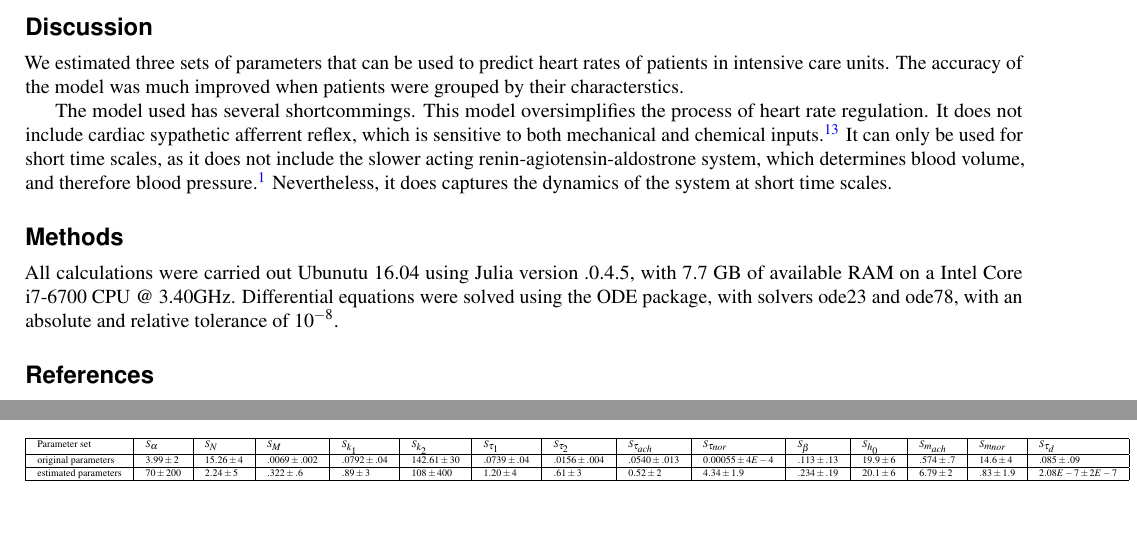
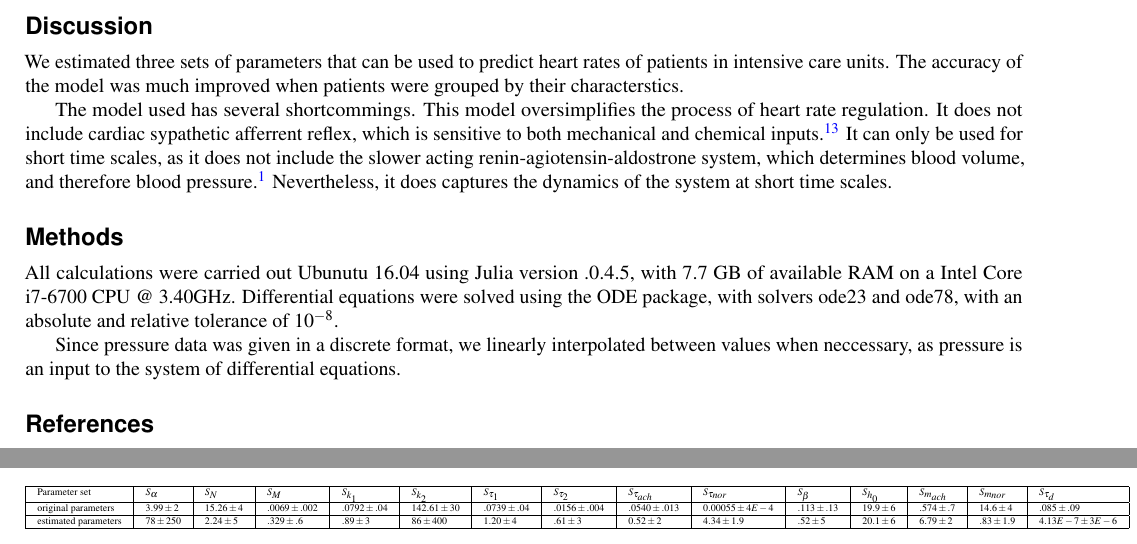
Before and after one commit to varnerlab/Heart_rate_model_manuscript, a LaTeX paper (draft1.tex): two parts of pages 3 and 5 of 13, joined at a grey line, cut so that both start at the same text, the shorter picture padded with empty space. Compiled offline with pdfLaTeX.

Commit message:
Updated sensitivity table to include results from all patients

```diff
--- a/draft1.tex
+++ b/draft1.tex
@@ -76,6 +76,8 @@ We estimated three sets of parameters that can be used to predict heart rates of
 The model used has several shortcommings. This model oversimplifies the process of heart rate regulation. It does not include cardiac sypathetic afferrent reflex, which is sensitive to both mechanical and chemical inputs. \cite{du2007love} It can only be used for short time scales, as it does not include the slower acting renin-agiotensin-aldostrone system, which determines blood volume, and therefore blood pressure. \cite{boron2016medical} Nevertheless, it does captures the dynamics of the system at short time scales.
 \section*{Methods}
 All calculations were carried out Ubunutu 16.04 using Julia version .0.4.5, with 7.7 GB of available RAM on a Intel Core i7-6700 CPU @ 3.40GHz. Differential equations were solved using the ODE package, with solvers ode23 and ode78, with an absolute and relative tolerance of $10^{-8}$.
+
+Since pressure data was given in a discrete format, we linearly interpolated between values when neccessary, as pressure is an input to the system of differential equations.
 \bibliography{draft1}
 \section*{Acknowledgements (not compulsory)}
 Acknowledgements should be brief, and should not include thanks to anonymous referees and editors, or effusive comments. Grant or contribution numbers may be acknowledged.
@@ -211,9 +213,9 @@ Cluster & \textbf{$\alpha$} & $N$          & \textbf{$M$} & $k_1$          & \te
 \label{tab:OSSCsoriginalParams}
 \begin{tabular}{|l|l|l|l|l|l|l|l|l|l|l|l|l|l|l|}
 \hline
-Parameter set        & $S_{\alpha}$ & $S_{N}$     & $S_{M}$        & $S_{k_1}$      & $S_{k_2}$      & $S_{\tau_1}$  & $S_{\tau_2}$   & $S_{\tau_{ach}}$ & $S_{\tau_{nor}}$ & $S_{\beta}$  & $S_{h_0}$   & $S_{m_{ach}}$ & $S_{m_{nor}}$ & $S_{\tau_d}$     \\ \hline
+Parameter set        & $S_{\alpha}$ & $S_{N}$     & $S_{M}$        & $S_{k_1}$      & $S_{k_2}$      & $S_{\tau_1}$  & $S_{\tau_2}$   & $S_{\tau_{ach}}$ & $S_{\tau_{nor}}$ & $S_{\beta}$   & $S_{h_0}$   & $S_{m_{ach}}$ & $S_{m_{nor}}$ & $S_{\tau_d}$     \\ \hline
 original parameters  & $3.99\pm 2$  & $15.26\pm4$ & $.0069\pm.002$ & $.0792\pm .04$ & $142.61\pm 30$ & $.0739\pm.04$ & $.0156\pm.004$ & $.0540\pm.013$   & $0.00055\pm4E-4$ & $.113\pm.13$ & $19.9\pm 6$ & $.574\pm.7$   & $14.6\pm4$    & $.085\pm.09$     \\ \hline
-estimated parameters & $70\pm200$   & $2.24\pm5$  & $.322\pm.6$    & $.89\pm3$      & $108\pm400$    & $1.20\pm4$    & $.61\pm3$      & $0.52\pm2$       & $4.34\pm1.9$     & $.234\pm.19$ & $20.1\pm 6$ & $6.79\pm2$    & $.83\pm 1.9$  & $2.08E-7\pm2E-7$ \\ \hline
+estimated parameters & $78\pm250$   & $2.24\pm5$  & $.329\pm.6$    & $.89\pm3$      & $86\pm400$     & $1.20\pm4$    & $.61\pm3$      & $0.52\pm2$       & $4.34\pm1.9$     & $.52\pm5$    & $20.1\pm 6$ & $6.79\pm2$    & $.83\pm 1.9$  & $4.13E-7\pm3E-6$ \\ \hline
 \end{tabular}
 \end{table}
 %\begin{table}[]
```
Also changed, not shown: draft1.pdf, 3 other files.
